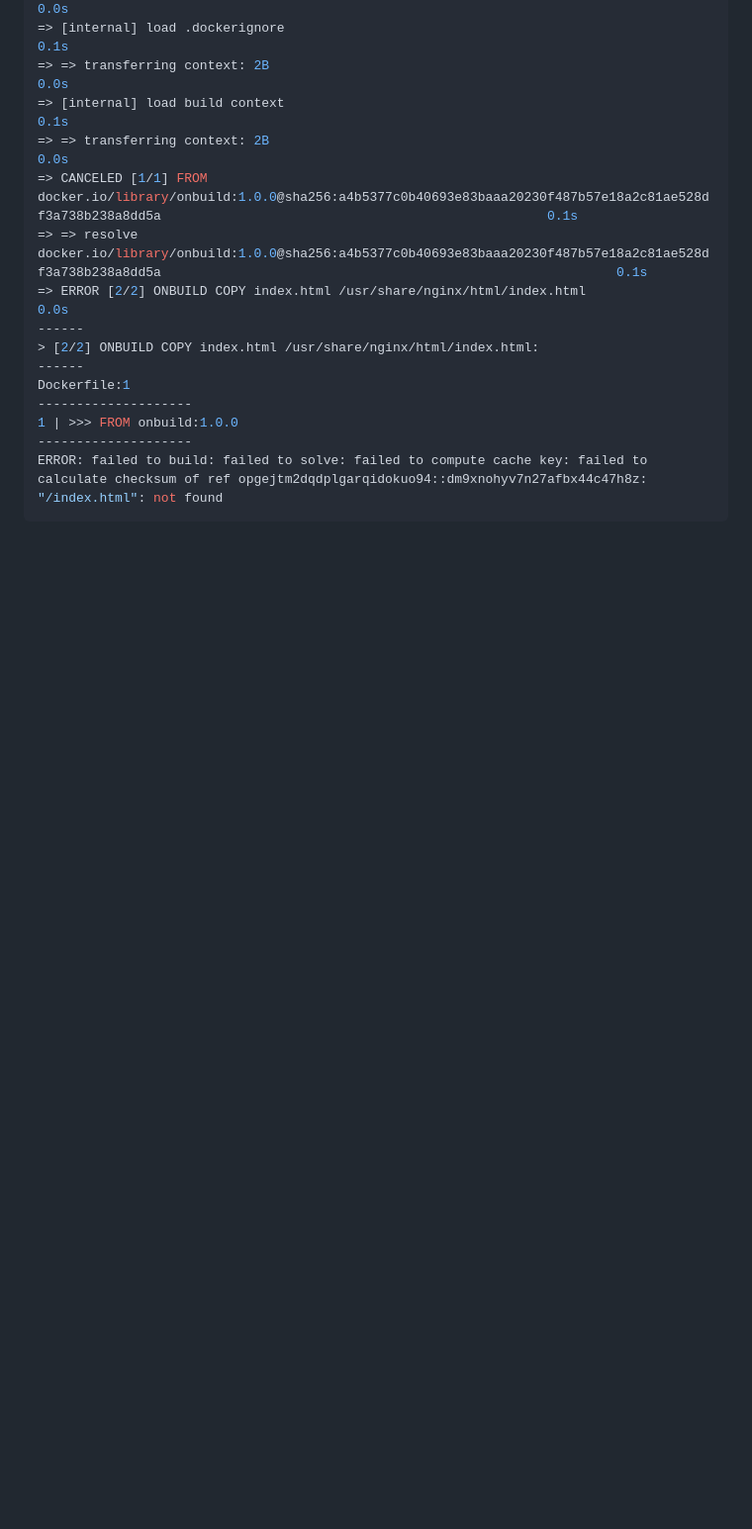
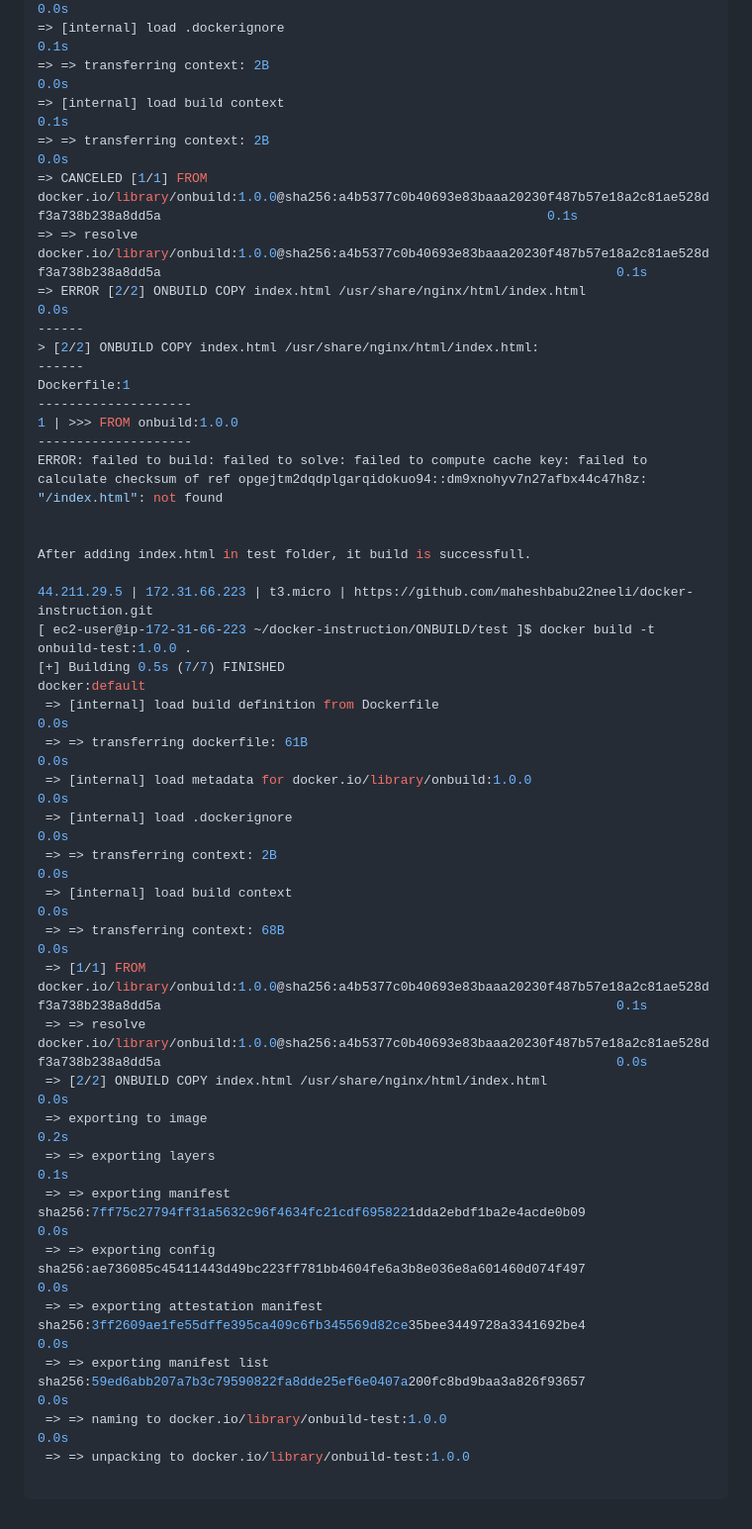
Before and after one commit to maheshbabu22neeli/docker-instruction, a Markdown page: README.md, the part around the change. Shown at 99% size. GitHub-like rendering; blank space fills up the shorter version.

Commit message:
Docker: ONBUILD test instructions

````diff
--- a/README.md
+++ b/README.md
@@ -278,4 +278,30 @@ Dockerfile:1
 1 | >>> FROM onbuild:1.0.0
 --------------------
 ERROR: failed to build: failed to solve: failed to compute cache key: failed to calculate checksum of ref opgejtm2dqdplgarqidokuo94::dm9xnohyv7n27afbx44c47h8z: "/index.html": not found
+
+
+After adding index.html in test folder, it build is successfull.
+
+44.211.29.5 | 172.31.66.223 | t3.micro | https://github.com/maheshbabu22neeli/docker-instruction.git
+[ ec2-user@ip-172-31-66-223 ~/docker-instruction/ONBUILD/test ]$ docker build -t onbuild-test:1.0.0 .
+[+] Building 0.5s (7/7) FINISHED                                                                                                                                       docker:default
+ => [internal] load build definition from Dockerfile                                                                                                                             0.0s
+ => => transferring dockerfile: 61B                                                                                                                                              0.0s
+ => [internal] load metadata for docker.io/library/onbuild:1.0.0                                                                                                                 0.0s
+ => [internal] load .dockerignore                                                                                                                                                0.0s
+ => => transferring context: 2B                                                                                                                                                  0.0s
+ => [internal] load build context                                                                                                                                                0.0s
+ => => transferring context: 68B                                                                                                                                                 0.0s
+ => [1/1] FROM docker.io/library/onbuild:1.0.0@sha256:a4b5377c0b40693e83baaa20230f487b57e18a2c81ae528df3a738b238a8dd5a                                                           0.1s
+ => => resolve docker.io/library/onbuild:1.0.0@sha256:a4b5377c0b40693e83baaa20230f487b57e18a2c81ae528df3a738b238a8dd5a                                                           0.0s
+ => [2/2] ONBUILD COPY index.html /usr/share/nginx/html/index.html                                                                                                               0.0s
+ => exporting to image                                                                                                                                                           0.2s
+ => => exporting layers                                                                                                                                                          0.1s
+ => => exporting manifest sha256:7ff75c27794ff31a5632c96f4634fc21cdf6958221dda2ebdf1ba2e4acde0b09                                                                                0.0s
+ => => exporting config sha256:ae736085c45411443d49bc223ff781bb4604fe6a3b8e036e8a601460d074f497                                                                                  0.0s
+ => => exporting attestation manifest sha256:3ff2609ae1fe55dffe395ca409c6fb345569d82ce35bee3449728a3341692be4                                                                    0.0s
+ => => exporting manifest list sha256:59ed6abb207a7b3c79590822fa8dde25ef6e0407a200fc8bd9baa3a826f93657                                                                           0.0s
+ => => naming to docker.io/library/onbuild-test:1.0.0                                                                                                                            0.0s
+ => => unpacking to docker.io/library/onbuild-test:1.0.0
+
 ```
````
